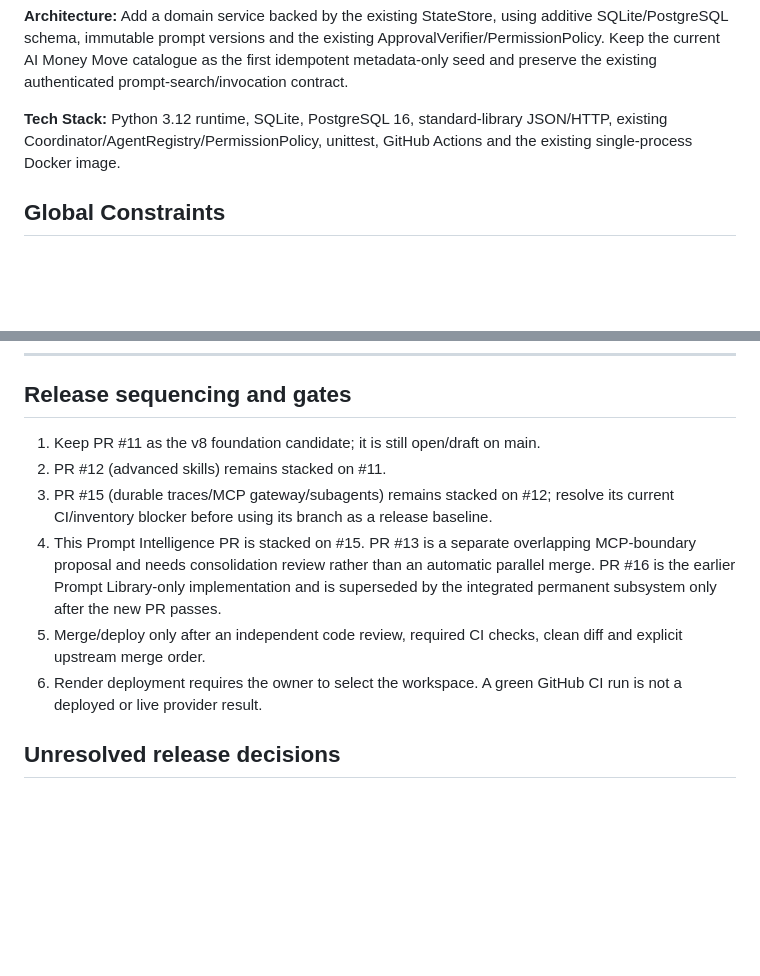
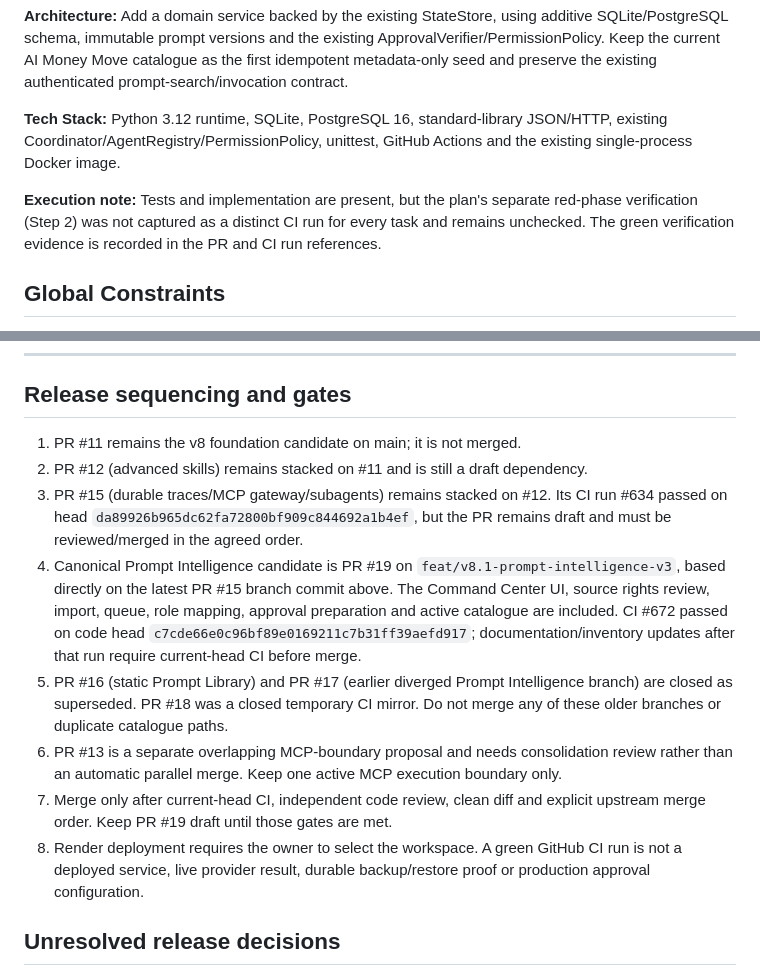
Before and after one commit to soueilouay-creator/uneXpected-, a Markdown page: docs/plans/2026-11-03-prompt-intelligence.md, 2 parts joined by grey strips. GitHub-like rendering; blank space fills up the shorter version.

```diff
--- a/docs/plans/2026-11-03-prompt-intelligence.md
+++ b/docs/plans/2026-11-03-prompt-intelligence.md
@@ -7,6 +9,8 @@
 **Architecture:** Add a domain service backed by the existing StateStore, using additive SQLite/PostgreSQL schema, immutable prompt versions and the existing ApprovalVerifier/PermissionPolicy. Keep the current AI Money Move catalogue as the first idempotent metadata-only seed and preserve the existing authenticated prompt-search/invocation contract.
 
 **Tech Stack:** Python 3.12 runtime, SQLite, PostgreSQL 16, standard-library JSON/HTTP, existing Coordinator/AgentRegistry/PermissionPolicy, unittest, GitHub Actions and the existing single-process Docker image.
+
+**Execution note:** Tests and implementation are present, but the plan's separate red-phase verification (Step 2) was not captured as a distinct CI run for every task and remains unchecked. The green verification evidence is recorded in the PR and CI run references.
 
 ## Global Constraints
 
@@ -229,12 +233,14 @@ Open a draft PR targeting feat/v8.1-durable-traces and record exact base/head SH
 
 ## Release sequencing and gates
 
-1. Keep PR #11 as the v8 foundation candidate; it is still open/draft on main.
-2. PR #12 (advanced skills) remains stacked on #11.
-3. PR #15 (durable traces/MCP gateway/subagents) remains stacked on #12; resolve its current CI/inventory blocker before using its branch as a release baseline.
-4. This Prompt Intelligence PR is stacked on #15. PR #13 is a separate overlapping MCP-boundary proposal and needs consolidation review rather than an automatic parallel merge. PR #16 is the earlier Prompt Library-only implementation and is superseded by the integrated permanent subsystem only after the new PR passes.
-5. Merge/deploy only after an independent code review, required CI checks, clean diff and explicit upstream merge order.
-6. Render deployment requires the owner to select the workspace. A green GitHub CI run is not a deployed or live provider result.
+1. PR #11 remains the v8 foundation candidate on main; it is not merged.
+2. PR #12 (advanced skills) remains stacked on #11 and is still a draft dependency.
+3. PR #15 (durable traces/MCP gateway/subagents) remains stacked on #12. Its CI run #634 passed on head `da89926b965dc62fa72800bf909c844692a1b4ef`, but the PR remains draft and must be reviewed/merged in the agreed order.
+4. Canonical Prompt Intelligence candidate is PR #19 on `feat/v8.1-prompt-intelligence-v3`, based directly on the latest PR #15 branch commit above. The Command Center UI, source rights review, import, queue, role mapping, approval preparation and active catalogue are included. CI #672 passed on code head `c7cde66e0c96bf89e0169211c7b31ff39aefd917`; documentation/inventory updates after that run require current-head CI before merge.
+5. PR #16 (static Prompt Library) and PR #17 (earlier diverged Prompt Intelligence branch) are closed as superseded. PR #18 was a closed temporary CI mirror. Do not merge any of these older branches or duplicate catalogue paths.
+6. PR #13 is a separate overlapping MCP-boundary proposal and needs consolidation review rather than an automatic parallel merge. Keep one active MCP execution boundary only.
+7. Merge only after current-head CI, independent code review, clean diff and explicit upstream merge order. Keep PR #19 draft until those gates are met.
+8. Render deployment requires the owner to select the workspace. A green GitHub CI run is not a deployed service, live provider result, durable backup/restore proof or production approval configuration.
 
 ## Unresolved release decisions
 
```
Also changed, not shown: other parts of docs/plans/2026-11-03-prompt-intelligence.md (+24 -22 lines).
